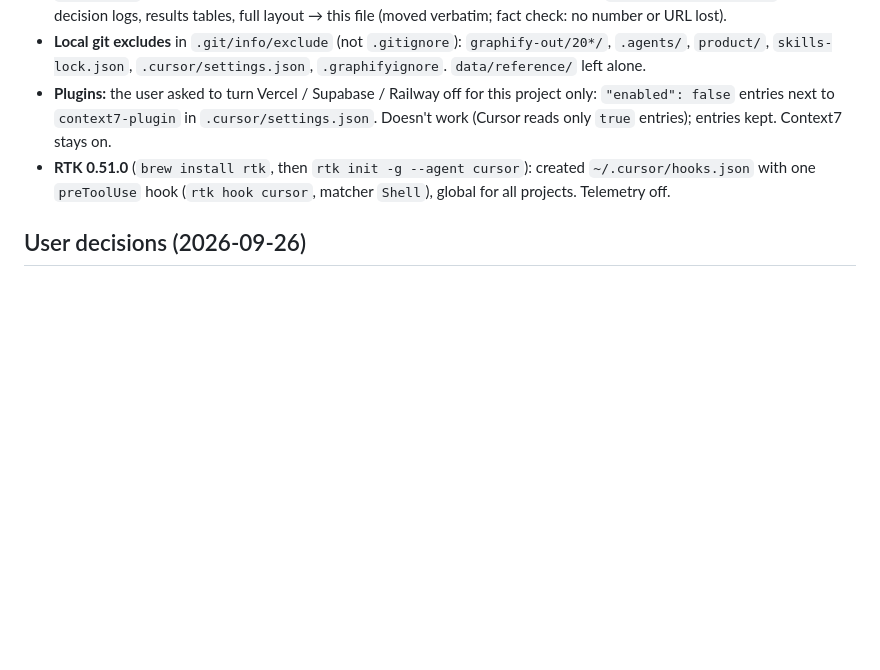
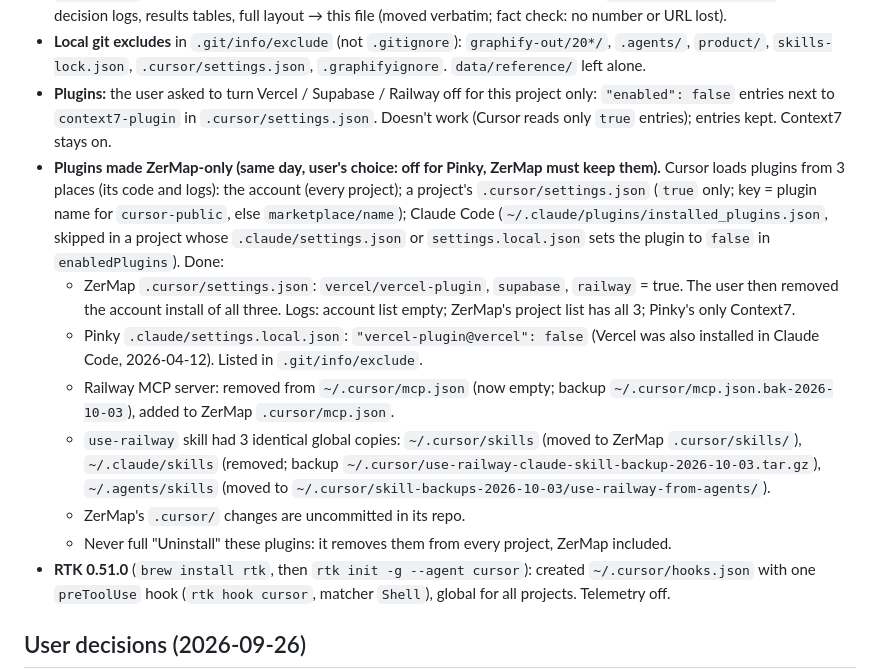
Before and after one commit to SteveLakers/Pinky, a Markdown page: docs/PROJECT_HISTORY.md, the part around the change. GitHub-like rendering; blank space fills up the shorter version.

Commit message:
docs: plugins, Railway MCP and skill are ZerMap-only; Vercel off in Pinky via .claude/settings.local.json
Co-authored-by: Cursor <cursoragent@cursor.com>

```diff
--- a/docs/PROJECT_HISTORY.md
+++ b/docs/PROJECT_HISTORY.md
@@ -31,6 +31,13 @@ From the user's 5-task list, done in one chat (commits `6fd9a2d`, `53b996f`). Ke
 - **`project.md` shortened** (every chat reads it): ~49 KB → ~15 KB. Step 3 runbook → `docs/STEP3_RUNBOOK.md`; state log, decision logs, results tables, full layout → this file (moved verbatim; fact check: no number or URL lost).
 - **Local git excludes** in `.git/info/exclude` (not `.gitignore`): `graphify-out/20*/`, `.agents/`, `product/`, `skills-lock.json`, `.cursor/settings.json`, `.graphifyignore`. `data/reference/` left alone.
 - **Plugins:** the user asked to turn Vercel / Supabase / Railway off for this project only: `"enabled": false` entries next to `context7-plugin` in `.cursor/settings.json`. Doesn't work (Cursor reads only `true` entries); entries kept. Context7 stays on.
+- **Plugins made ZerMap-only (same day, user's choice: off for Pinky, ZerMap must keep them).** Cursor loads plugins from 3 places (its code and logs): the account (every project); a project's `.cursor/settings.json` (`true` only; key = plugin name for `cursor-public`, else `marketplace/name`); Claude Code (`~/.claude/plugins/installed_plugins.json`, skipped in a project whose `.claude/settings.json` or `settings.local.json` sets the plugin to `false` in `enabledPlugins`). Done:
+  - ZerMap `.cursor/settings.json`: `vercel/vercel-plugin`, `supabase`, `railway` = true. The user then removed the account install of all three. Logs: account list empty; ZerMap's project list has all 3; Pinky's only Context7.
+  - Pinky `.claude/settings.local.json`: `"vercel-plugin@vercel": false` (Vercel was also installed in Claude Code, 2026-04-12). Listed in `.git/info/exclude`.
+  - Railway MCP server: removed from `~/.cursor/mcp.json` (now empty; backup `~/.cursor/mcp.json.bak-2026-10-03`), added to ZerMap `.cursor/mcp.json`.
+  - `use-railway` skill had 3 identical global copies: `~/.cursor/skills` (moved to ZerMap `.cursor/skills/`), `~/.claude/skills` (removed; backup `~/.cursor/use-railway-claude-skill-backup-2026-10-03.tar.gz`), `~/.agents/skills` (moved to `~/.cursor/skill-backups-2026-10-03/use-railway-from-agents/`).
+  - ZerMap's `.cursor/` changes are uncommitted in its repo.
+  - Never full "Uninstall" these plugins: it removes them from every project, ZerMap included.
 - **RTK 0.51.0** (`brew install rtk`, then `rtk init -g --agent cursor`): created `~/.cursor/hooks.json` with one `preToolUse` hook (`rtk hook cursor`, matcher `Shell`), global for all projects. Telemetry off.
 
 ## User decisions (2026-09-26)
```
Also changed, not shown: project.md (+2 -3 lines).
